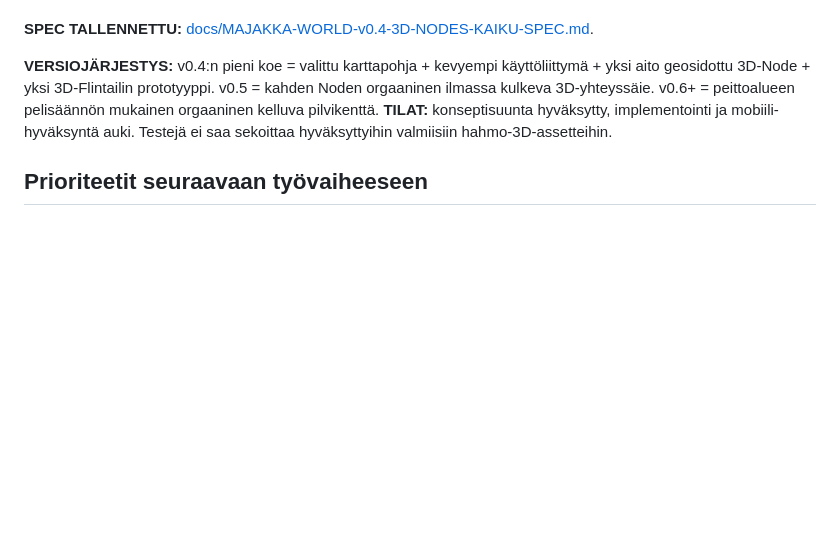
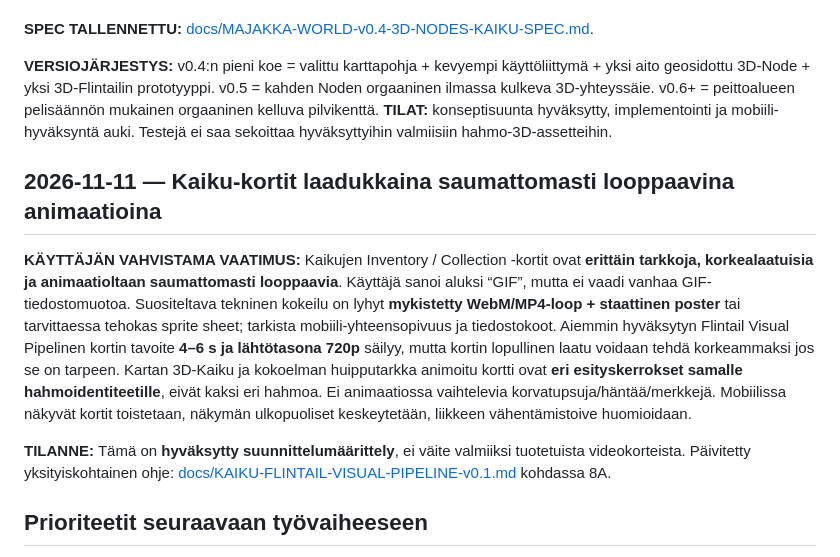
Before and after one commit to naatti21/Majakka, a Markdown page: PROJECT-HANDOFF.md, the part around the change. Rendered like a GitHub page; blank space fills up the shorter version.

Commit message:
docs: add precise looped Kaiku collection card decision to handoff

```diff
--- a/PROJECT-HANDOFF.md
+++ b/PROJECT-HANDOFF.md
@@ -142,6 +142,12 @@ Koodi: [experiments/maplibre-tampere/index.html](experiments/maplibre-tampere/in
 
 **VERSIOJÄRJESTYS:** v0.4:n pieni koe = valittu karttapohja + kevyempi käyttöliittymä + yksi aito geosidottu 3D-Node + yksi 3D-Flintailin prototyyppi. v0.5 = kahden Noden orgaaninen ilmassa kulkeva 3D-yhteyssäie. v0.6+ = peittoalueen pelisäännön mukainen orgaaninen kelluva pilvikenttä. **TILAT:** konseptisuunta hyväksytty, implementointi ja mobiili-hyväksyntä auki. Testejä ei saa sekoittaa hyväksyttyihin valmiisiin hahmo-3D-assetteihin.
 
+## 2026-11-11 — Kaiku-kortit laadukkaina saumattomasti looppaavina animaatioina
+
+**KÄYTTÄJÄN VAHVISTAMA VAATIMUS:** Kaikujen Inventory / Collection -kortit ovat **erittäin tarkkoja, korkealaatuisia ja animaatioltaan saumattomasti looppaavia**. Käyttäjä sanoi aluksi “GIF”, mutta ei vaadi vanhaa GIF-tiedostomuotoa. Suositeltava tekninen kokeilu on lyhyt **mykistetty WebM/MP4-loop + staattinen poster** tai tarvittaessa tehokas sprite sheet; tarkista mobiili-yhteensopivuus ja tiedostokoot. Aiemmin hyväksytyn Flintail Visual Pipelinen kortin tavoite **4–6 s ja lähtötasona 720p** säilyy, mutta kortin lopullinen laatu voidaan tehdä korkeammaksi jos se on tarpeen. Kartan 3D-Kaiku ja kokoelman huipputarkka animoitu kortti ovat **eri esityskerrokset samalle hahmoidentiteetille**, eivät kaksi eri hahmoa. Ei animaatiossa vaihtelevia korvatupsuja/häntää/merkkejä. Mobiilissa näkyvät kortit toistetaan, näkymän ulkopuoliset keskeytetään, liikkeen vähentämistoive huomioidaan.
+
+**TILANNE:** Tämä on **hyväksytty suunnittelumäärittely**, ei väite valmiiksi tuotetuista videokorteista. Päivitetty yksityiskohtainen ohje: [docs/KAIKU-FLINTAIL-VISUAL-PIPELINE-v0.1.md](docs/KAIKU-FLINTAIL-VISUAL-PIPELINE-v0.1.md) kohdassa 8A.
+
 ## Prioriteetit seuraavaan työvaiheeseen
 
 1. Selvitä PWA-mainin ja mahdollisen Native/Godot-työpuun todellinen tilanne, myös assetit.
```
